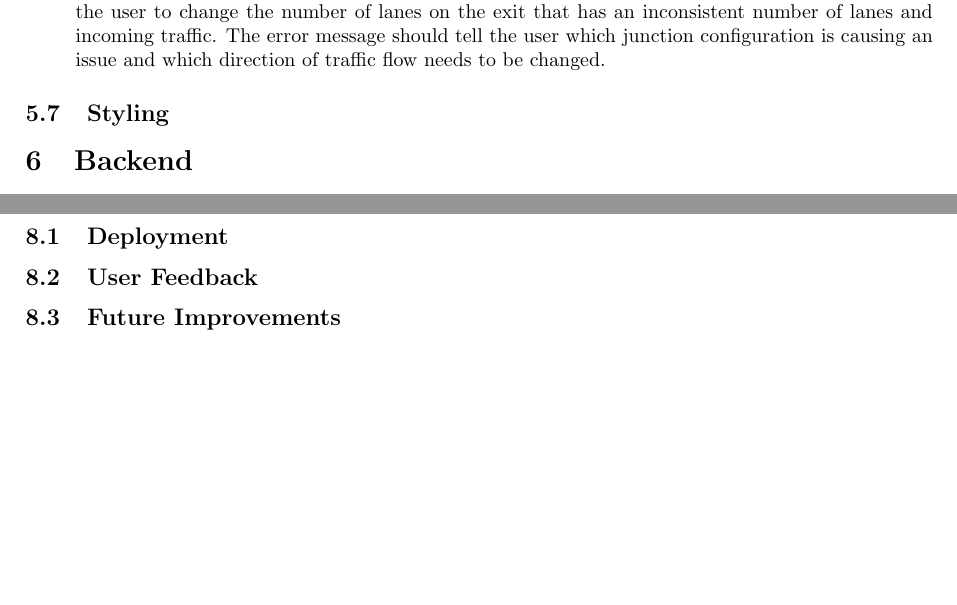
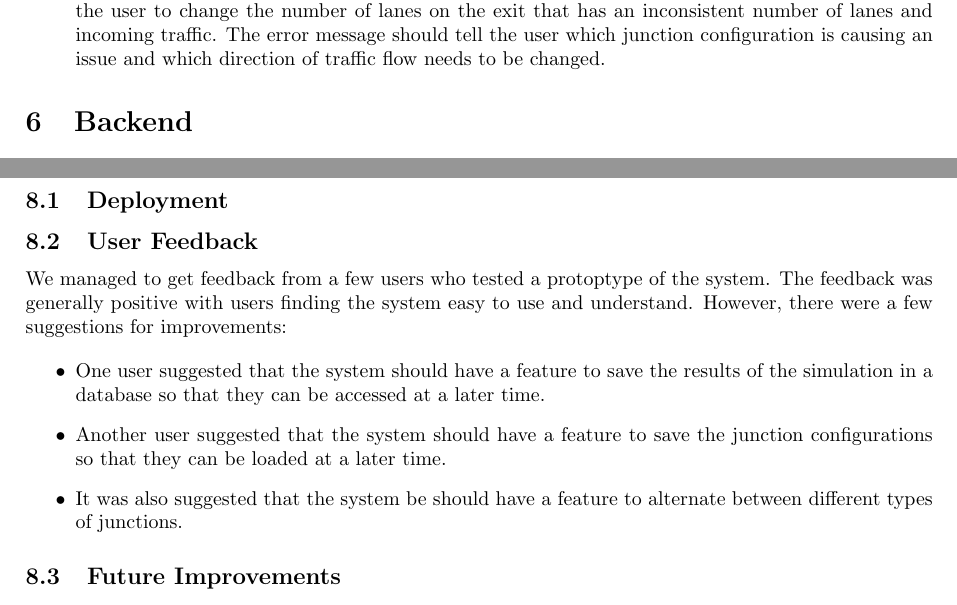
Before and after one commit to antonizyla/cs261, a LaTeX document (deliverables/report/report.tex): two parts of pages 7 and 10 of 10 before the commit and two parts of pages 8 and 11 of 11 after it, joined at a grey line, cut so that both start at the same text, the shorter picture padded with empty space. Compiled offline with pdfLaTeX.

Commit message:
Added some img to report and user feedback

```diff
--- a/deliverables/report/report.tex
+++ b/deliverables/report/report.tex
@@ -192,8 +199,6 @@ it will give an insight into the algorithms and formulas used to calculate the t
         \item In the scenario that the user decides to generate a report PDF without generating any results, an error message would display: telling the user to press the generate results button in order to generate the results of their configuration before pressing the report button again.
         \item As the user is setting up their junction configuration, if the user does not set a suitable number of lanes, when starting the simulation an error message will display. The error message will prompt the user to change the number of lanes on the exit that has an inconsistent number of lanes and incoming traffic. The error message should tell the user which junction configuration is causing an issue and which direction of traffic flow needs to be changed.
     \end{itemize}
-
-    \subsection{Styling}
 
 \section{Backend}
 
@@ -308,6 +313,14 @@ Thorough unit testing ensured that all core components functioned correctly befo
 
     \subsection{User Feedback}
 
+    We managed to get feedback from a few users who tested a protoptype of the system. The feedback was generally positive with users finding the system easy to use and understand. However, there were a few suggestions for improvements:
+
+    \begin{itemize}
+        \item One user suggested that the system should have a feature to save the results of the simulation in a database so that they can be accessed at a later time.
+        \item Another user suggested that the system should have a feature to save the junction configurations so that they can be loaded at a later time.
+        \item It was also suggested that the system be should have a feature to alternate between different types of junctions.
+    \end{itemize}
+
     \subsection{Future Improvements}
 
 \section{Process Evaluation}
```
Also changed, not shown: deliverables/report/homepage.png (added), deliverables/report/results3d.png (added), deliverables/report/report.tex (7 more changed lines).
